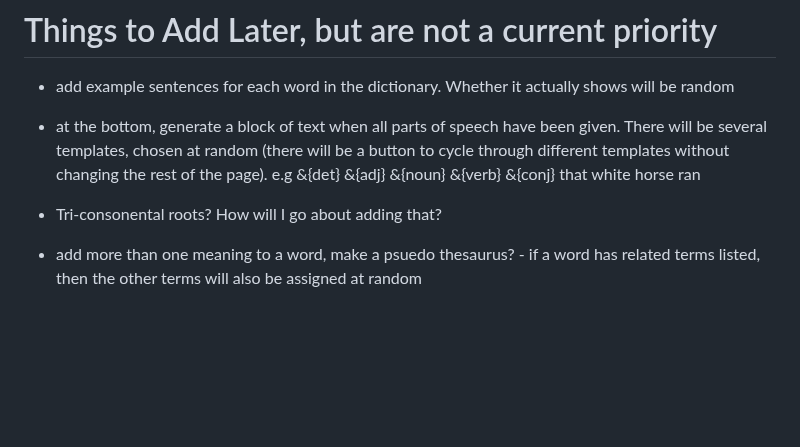
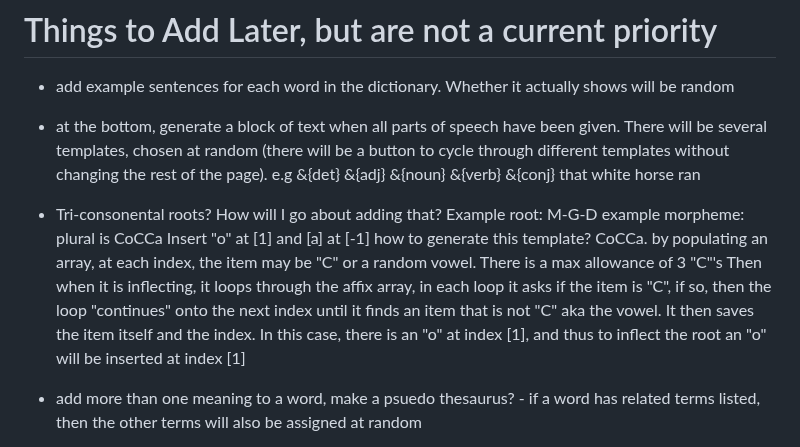
Before and after one commit to GriaineigisO/Griaineigis-s-Language-Generator, a Markdown page: notes.md, the part around the change. Drawn GitHub-style; blank space fills up the shorter version.

```diff
--- a/notes.md
+++ b/notes.md
@@ -109,6 +109,11 @@ inflections much like the inflection noun section
   to cycle through different templates without changing the rest of the page). e.g
   &{det} &{adj} &{noun} &{verb} &{conj} that white horse ran
 - Tri-consonental roots? How will I go about adding that?
+	Example root: M-G-D
+	example morpheme: plural is CoCCa
+	Insert "o" at [1] and [a] at [-1]
+	how to generate this template? CoCCa. by populating an array, at each index, the item may be "C" or a random vowel. There is a max allowance of 3 "C"'s
+	Then when it is inflecting, it loops through the affix array, in each loop it asks if the item is "C", if so, then the loop "continues" onto the next index until it finds an item that is not "C" aka the vowel. It then saves the item itself and the index. In this case, there is an "o" at index [1], and thus to inflect the root an "o" will be inserted at index [1]
 - add more than one meaning to a word, make a psuedo thesaurus? - if a word has related
   terms listed, then the other terms will also be assigned at random
 
```
